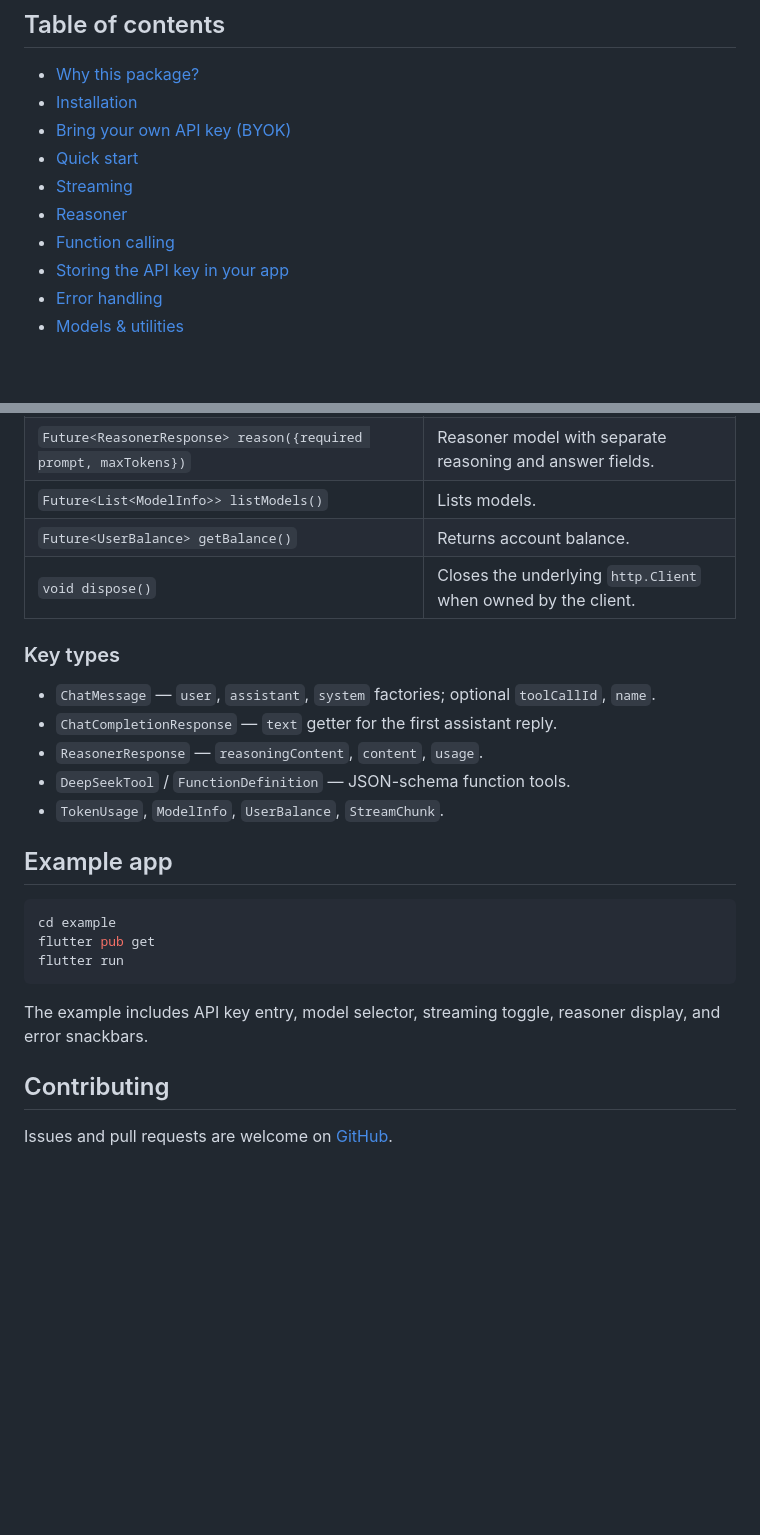
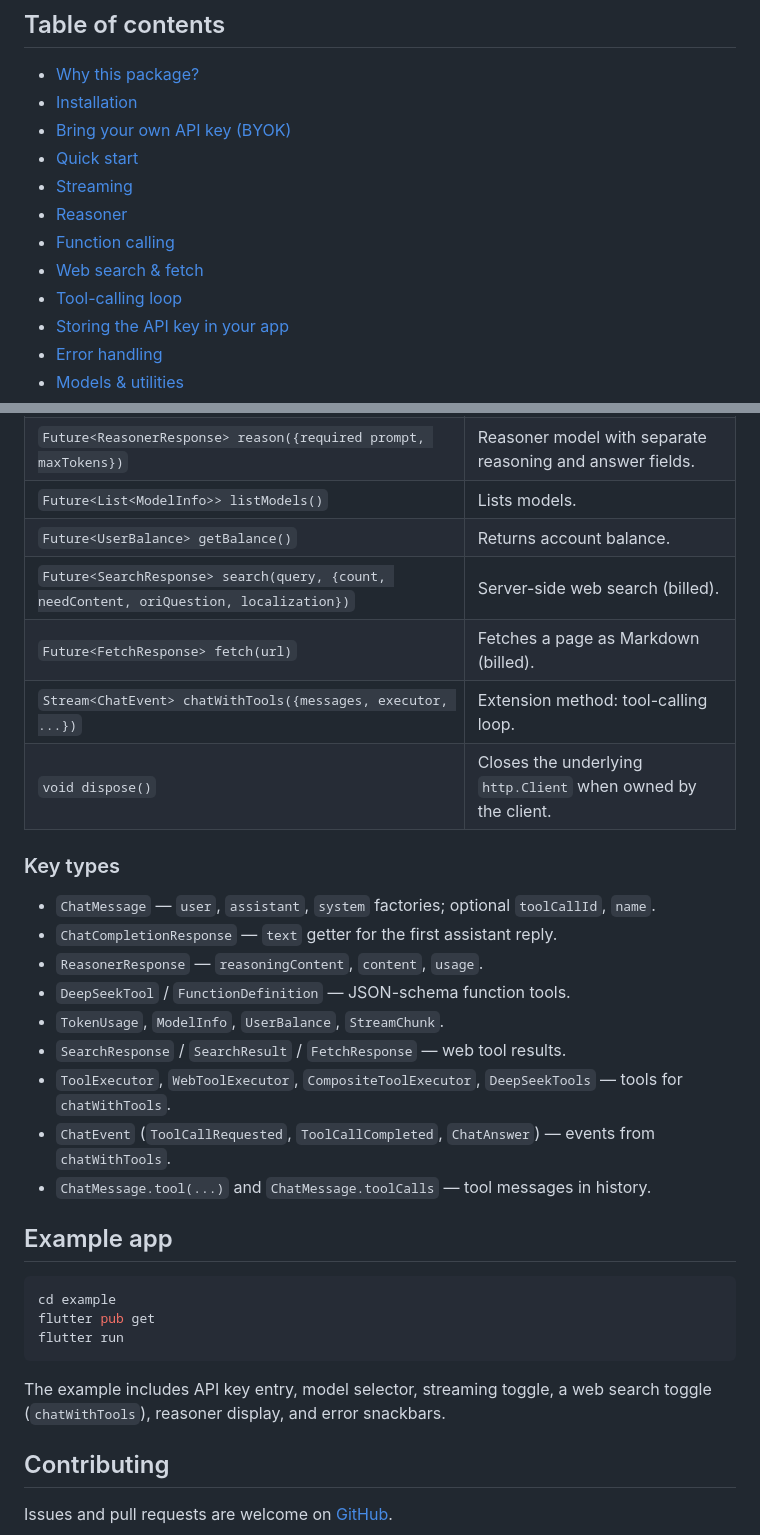
Before and after one commit to oseeshogun/flutter_deepseek, a Markdown page: README.md, 2 parts joined by grey strips. Rendered like a GitHub page; blank space fills up the shorter version.

````diff
--- a/README.md
+++ b/README.md
@@ -24,6 +24,8 @@ The complete DeepSeek API client for Flutter — true token-by-token streaming,
 - [Streaming](#quick-start--streaming)
 - [Reasoner](#reasoner-model)
 - [Function calling](#function-calling)
+- [Web search & fetch](#web-search--fetch)
+- [Tool-calling loop](#tool-calling-loop)
 - [Storing the API key in your app](#storing-the-api-key-in-your-app)
 - [Error handling](#error-handling)
 - [Models & utilities](#models)
@@ -210,6 +278,9 @@ print('${balance.currency} ${balance.totalBalance}');
 | `Future<ReasonerResponse> reason({required prompt, maxTokens})` | Reasoner model with separate reasoning and answer fields. |
 | `Future<List<ModelInfo>> listModels()` | Lists models. |
 | `Future<UserBalance> getBalance()` | Returns account balance. |
+| `Future<SearchResponse> search(query, {count, needContent, oriQuestion, localization})` | Server-side web search (billed). |
+| `Future<FetchResponse> fetch(url)` | Fetches a page as Markdown (billed). |
+| `Stream<ChatEvent> chatWithTools({messages, executor, ...})` | Extension method: tool-calling loop. |
 | `void dispose()` | Closes the underlying `http.Client` when owned by the client. |
 
 ### Key types
@@ -219,6 +290,10 @@ print('${balance.currency} ${balance.totalBalance}');
 - `ReasonerResponse` — `reasoningContent`, `content`, `usage`.
 - `DeepSeekTool` / `FunctionDefinition` — JSON-schema function tools.
 - `TokenUsage`, `ModelInfo`, `UserBalance`, `StreamChunk`.
+- `SearchResponse` / `SearchResult` / `FetchResponse` — web tool results.
+- `ToolExecutor`, `WebToolExecutor`, `CompositeToolExecutor`, `DeepSeekTools` — tools for `chatWithTools`.
+- `ChatEvent` (`ToolCallRequested`, `ToolCallCompleted`, `ChatAnswer`) — events from `chatWithTools`.
+- `ChatMessage.tool(...)` and `ChatMessage.toolCalls` — tool messages in history.
 
 ## Example app
 
@@ -228,7 +303,7 @@ flutter pub get
 flutter run
 ```
 
-The example includes API key entry, model selector, streaming toggle, reasoner display, and error snackbars.
+The example includes API key entry, model selector, streaming toggle, a web search toggle (`chatWithTools`), reasoner display, and error snackbars.
 
 ## Contributing
 
````
Also changed, not shown: other parts of README.md (+66 -0 lines).
